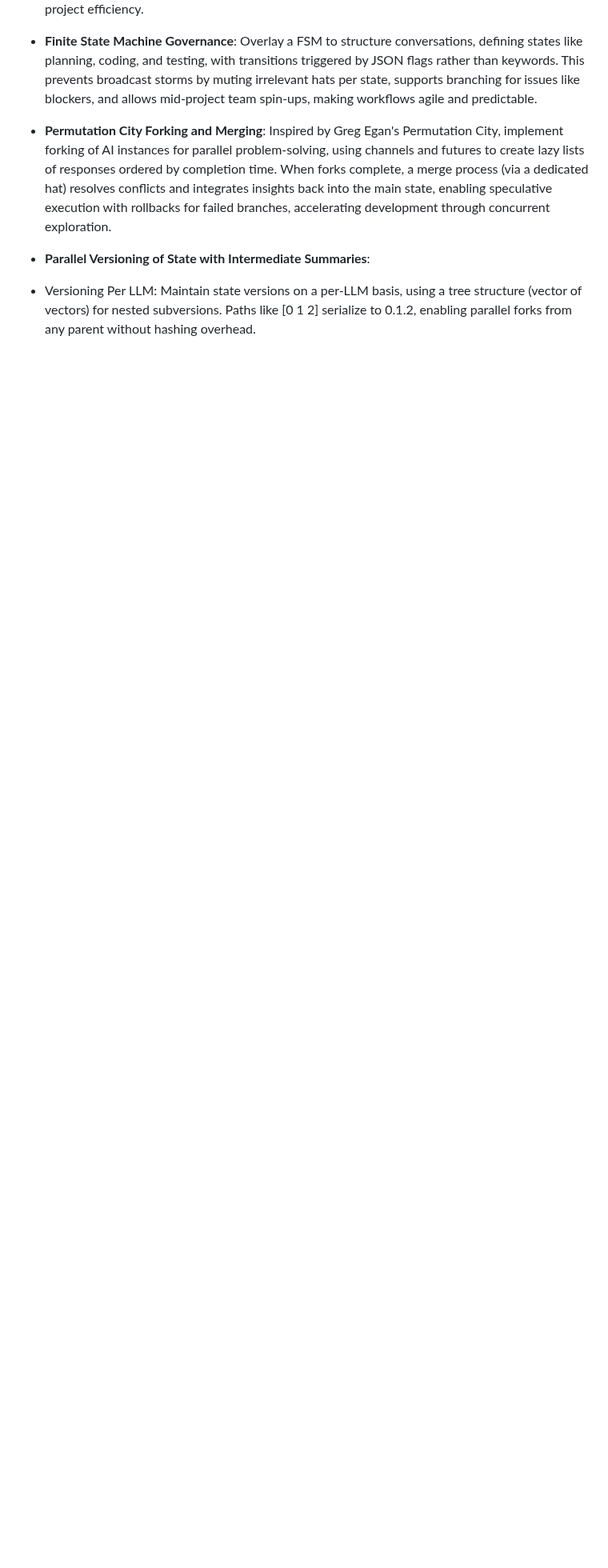
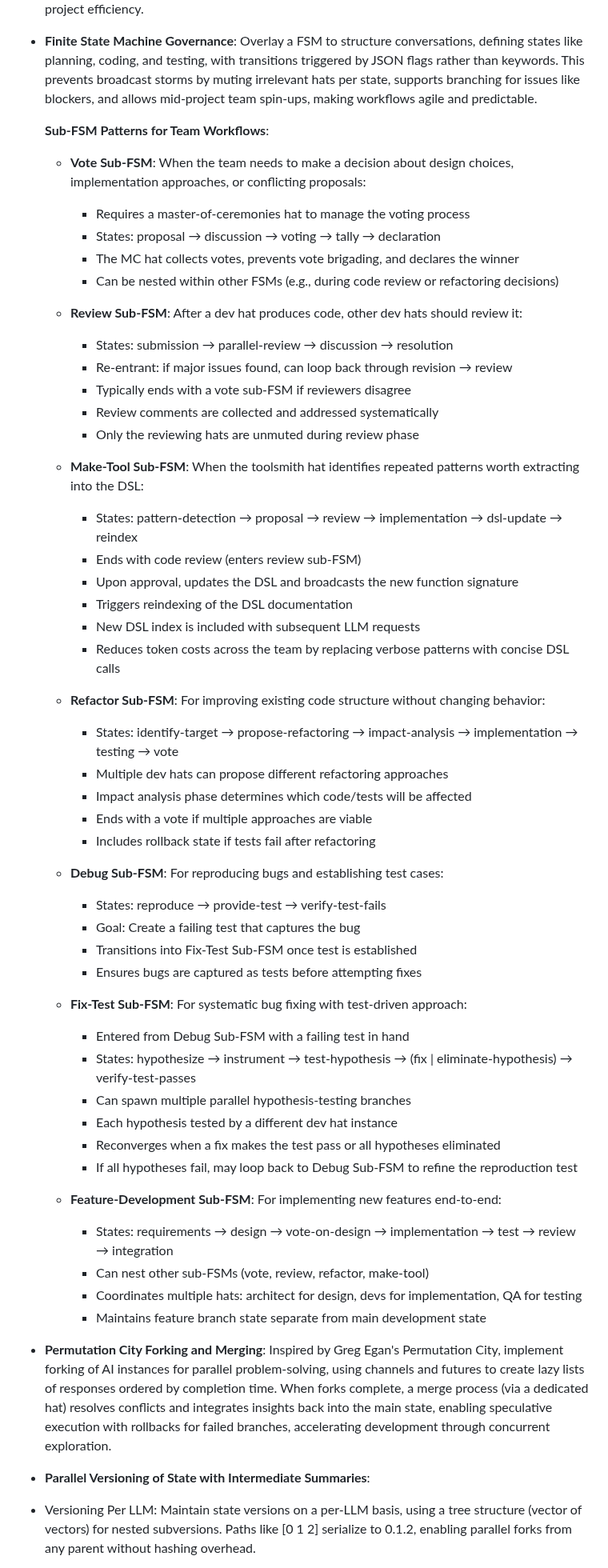
Before and after one commit to JulesGosnell/claij, a Markdown page: README.md, the part around the change. Shown at 80% size. GitHub-like rendering; blank space fills up the shorter version.

Commit message:
more thoughts re process fsms

```diff
--- a/README.md
+++ b/README.md
@@ -267,6 +267,56 @@ Clojure is ideal for this kind of integration work:
 
 - **Finite State Machine Governance**: Overlay a FSM to structure conversations, defining states like planning, coding, and testing, with transitions triggered by JSON flags rather than keywords. This prevents broadcast storms by muting irrelevant hats per state, supports branching for issues like blockers, and allows mid-project team spin-ups, making workflows agile and predictable.
 
+  **Sub-FSM Patterns for Team Workflows**:
+
+  - **Vote Sub-FSM**: When the team needs to make a decision about design choices, implementation approaches, or conflicting proposals:
+    - Requires a master-of-ceremonies hat to manage the voting process
+    - States: proposal → discussion → voting → tally → declaration
+    - The MC hat collects votes, prevents vote brigading, and declares the winner
+    - Can be nested within other FSMs (e.g., during code review or refactoring decisions)
+
+  - **Review Sub-FSM**: After a dev hat produces code, other dev hats should review it:
+    - States: submission → parallel-review → discussion → resolution
+    - Re-entrant: if major issues found, can loop back through revision → review
+    - Typically ends with a vote sub-FSM if reviewers disagree
+    - Review comments are collected and addressed systematically
+    - Only the reviewing hats are unmuted during review phase
+
+  - **Make-Tool Sub-FSM**: When the toolsmith hat identifies repeated patterns worth extracting into the DSL:
+    - States: pattern-detection → proposal → review → implementation → dsl-update → reindex
+    - Ends with code review (enters review sub-FSM)
+    - Upon approval, updates the DSL and broadcasts the new function signature
+    - Triggers reindexing of the DSL documentation
+    - New DSL index is included with subsequent LLM requests
+    - Reduces token costs across the team by replacing verbose patterns with concise DSL calls
+
+  - **Refactor Sub-FSM**: For improving existing code structure without changing behavior:
+    - States: identify-target → propose-refactoring → impact-analysis → implementation → testing → vote
+    - Multiple dev hats can propose different refactoring approaches
+    - Impact analysis phase determines which code/tests will be affected
+    - Ends with a vote if multiple approaches are viable
+    - Includes rollback state if tests fail after refactoring
+
+  - **Debug Sub-FSM**: For reproducing bugs and establishing test cases:
+    - States: reproduce → provide-test → verify-test-fails
+    - Goal: Create a failing test that captures the bug
+    - Transitions into Fix-Test Sub-FSM once test is established
+    - Ensures bugs are captured as tests before attempting fixes
+
+  - **Fix-Test Sub-FSM**: For systematic bug fixing with test-driven approach:
+    - Entered from Debug Sub-FSM with a failing test in hand
+    - States: hypothesize → instrument → test-hypothesis → (fix | eliminate-hypothesis) → verify-test-passes
+    - Can spawn multiple parallel hypothesis-testing branches
+    - Each hypothesis tested by a different dev hat instance
+    - Reconverges when a fix makes the test pass or all hypotheses eliminated
+    - If all hypotheses fail, may loop back to Debug Sub-FSM to refine the reproduction test
+
+  - **Feature-Development Sub-FSM**: For implementing new features end-to-end:
+    - States: requirements → design → vote-on-design → implementation → test → review → integration
+    - Can nest other sub-FSMs (vote, review, refactor, make-tool)
+    - Coordinates multiple hats: architect for design, devs for implementation, QA for testing
+    - Maintains feature branch state separate from main development state
+
 - **Permutation City Forking and Merging**: Inspired by Greg Egan's Permutation City, implement forking of AI instances for parallel problem-solving, using channels and futures to create lazy lists of responses ordered by completion time. When forks complete, a merge process (via a dedicated hat) resolves conflicts and integrates insights back into the main state, enabling speculative execution with rollbacks for failed branches, accelerating development through concurrent exploration.
 
 - **Parallel Versioning of State with Intermediate Summaries**:
```
